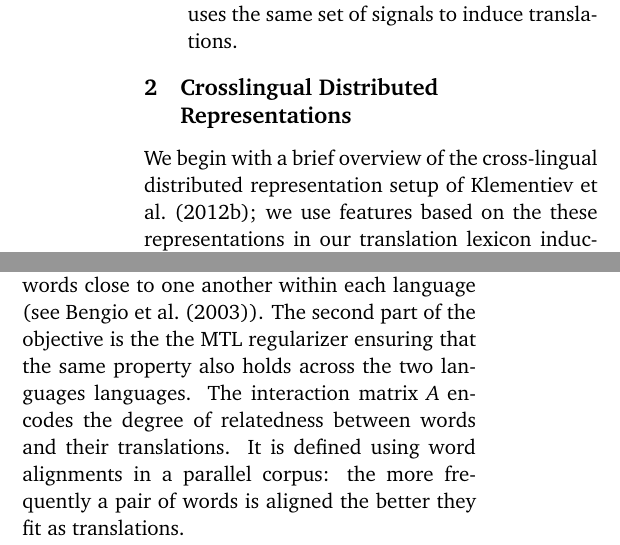
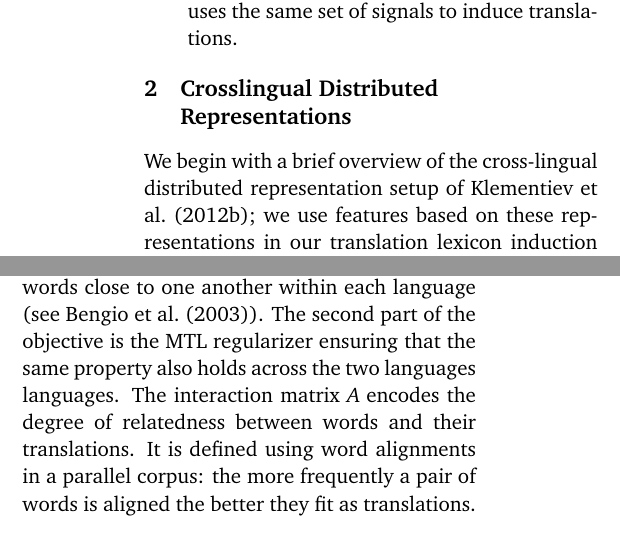
Before and after one commit to annirvine/drplusmt, a LaTeX paper (drplusmt.tex): two parts of the columns of page 2 of 5, joined at a grey line, cut so that both start at the same text. Compiled offline with pdfLaTeX.

Commit message:
A few typos.

```diff
--- a/drplusmt.tex
+++ b/drplusmt.tex
@@ -85,7 +85,7 @@ In sum, the main contributions of this work are:
 
 \section{Crosslingual Distributed Representations} \label{sect:background}
 
-We begin with a brief overview of the cross-lingual distributed representation setup of~\newcite{Klementiev-et-al:COLING2012}; we use features based on the these representations in our translation lexicon induction experiments in \secref{sect:experiemtns}.
+We begin with a brief overview of the cross-lingual distributed representation setup of~\newcite{Klementiev-et-al:COLING2012}; we use features based on these representations in our translation lexicon induction experiments in \secref{sect:experiemtns}.
 
 Their approach induces the \emph{same} embedding for words of both languages so that semantically similar words end up ``close'' to each other irrespective of the language.  They use large unannotated monolingual corpora to simultaneously induce representations for words within each language and parallel data to bring them together across languages.  The intuition for their approach to crosslingual representation induction comes from the multitask learning setup of~\newcite{Cavallanti:2010}.  The goal of multitask learning (MTL) is to learn a set of related tasks jointly exploiting learning signals across the tasks.  In MTL terms, when inducing crosslingual representations, \newcite{Klementiev-et-al:COLING2012} treat each word $w$ in languages'  vocabularies as an individual task.  Tasks related to $w$ are then defined as its possible translations in the other language.  They extract sets of related tasks and the ``degree of relatedness'' between them from co-occurrence statistics in a parallel corpus.
 
@@ -99,7 +99,7 @@ They apply this set-up to a variant of neural probabilistic language model~\cite
 where $\theta^{(l)} = (W^{(l)}, c)$ include neural language model parameters $W^{(l)}$ as well as the shared  representation $c$, $\otimes$ is the Kronecker product and $I_m$ is the identity
 matrix of size $m$.
 
-The first summand is the log-likelihood of the texts $(w_1^{(l)}, w_2^{(l)}, \dots w_{T^{(l)}}^{(l)})$ of length $T^{(l)}$ for each language $l$.  This language modeling part of the objective ensures that embedding $c$ maps similar words close to one another within each language (see~\newcite{Bengio:2003}).  The second part of the objective is the the MTL regularizer ensuring that the same property also holds across the two languages languages.
+The first summand is the log-likelihood of the texts $(w_1^{(l)}, w_2^{(l)}, \dots w_{T^{(l)}}^{(l)})$ of length $T^{(l)}$ for each language $l$.  This language modeling part of the objective ensures that embedding $c$ maps similar words close to one another within each language (see~\newcite{Bengio:2003}).  The second part of the objective is the MTL regularizer ensuring that the same property also holds across the two languages languages.
 The interaction matrix $A$ encodes the degree of relatedness between words and their translations.
 It is defined using word alignments in a parallel corpus: the more frequently a pair of words is aligned the better they fit as translations.
 
```
Also changed, not shown: drplusmt.pdf, drplusmt.tex (2 more changed lines).
